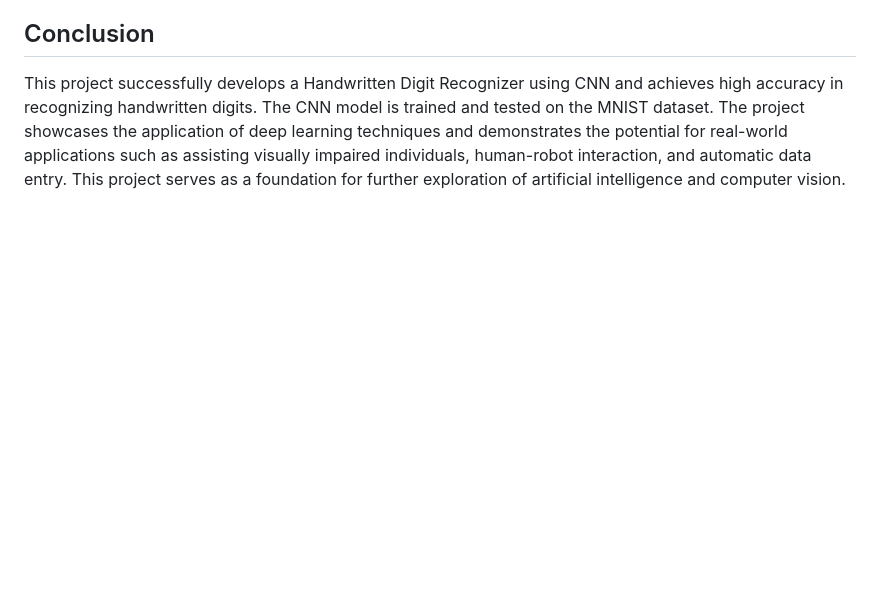
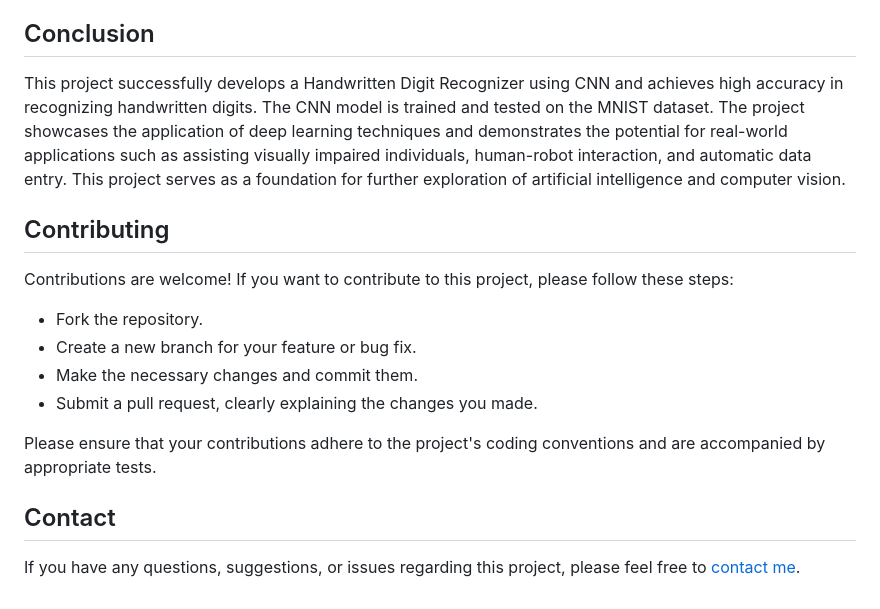
Before and after one commit to Tushar0804/Digit-Recogniser-Web-Application, a Markdown page: README.md, the part around the change. GitHub-like rendering; blank space fills up the shorter version.

```diff
--- a/README.md
+++ b/README.md
@@ -40,3 +40,18 @@ A web application has been developed using HTML, CSS, and JavaScript for the dep
 ## Conclusion
 
 This project successfully develops a Handwritten Digit Recognizer using CNN and achieves high accuracy in recognizing handwritten digits. The CNN model is trained and tested on the MNIST dataset. The project showcases the application of deep learning techniques and demonstrates the potential for real-world applications such as assisting visually impaired individuals, human-robot interaction, and automatic data entry. This project serves as a foundation for further exploration of artificial intelligence and computer vision.
+
+## Contributing
+
+Contributions are welcome! If you want to contribute to this project, please follow these steps:
+
+- Fork the repository.
+- Create a new branch for your feature or bug fix.
+- Make the necessary changes and commit them.
+- Submit a pull request, clearly explaining the changes you made.
+
+Please ensure that your contributions adhere to the project's coding conventions and are accompanied by appropriate tests.
+
+## Contact
+
+If you have any questions, suggestions, or issues regarding this project, please feel free to [contact me](mailto:tusharsharma0804@gmail.com).
```
